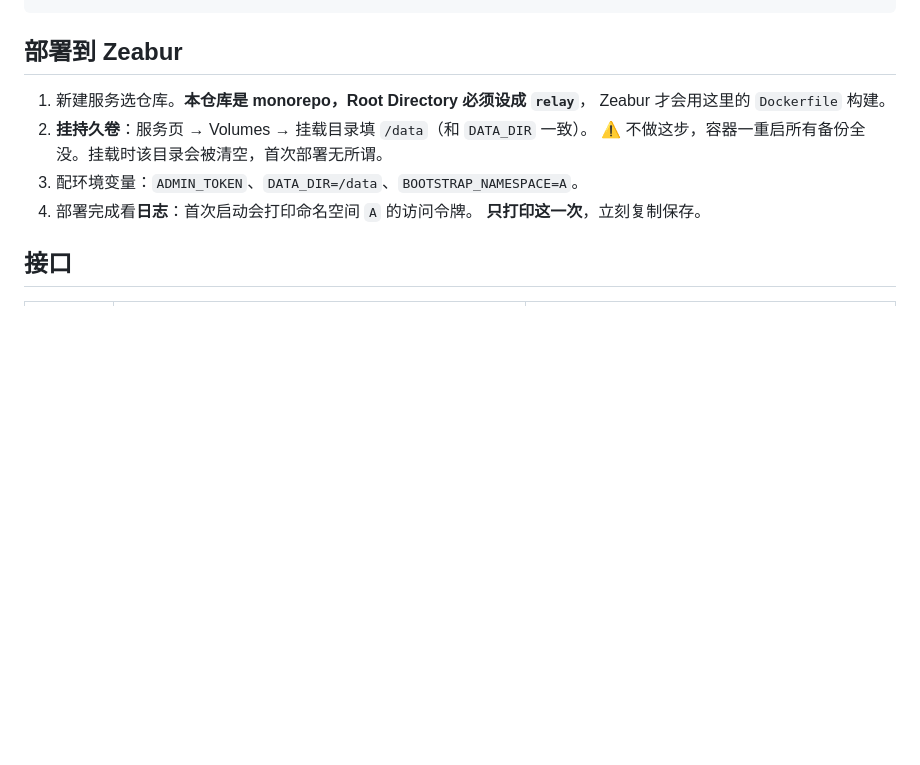
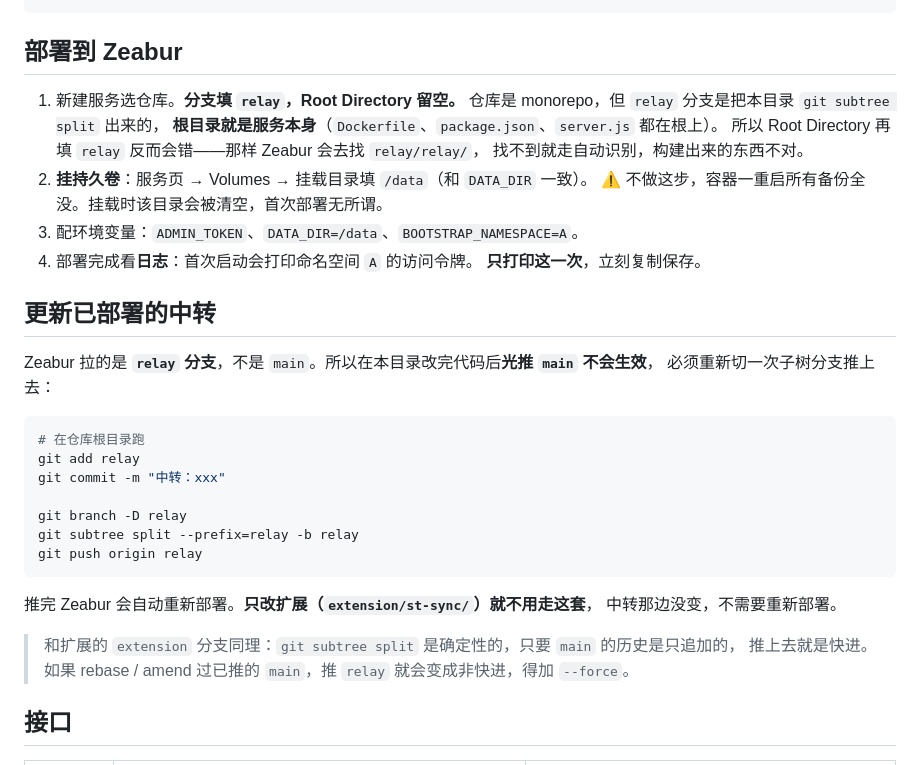
Before and after one commit to Akano-722/TT-ST-Data, a Markdown page: README.md, the part around the change. Drawn GitHub-style; blank space fills up the shorter version.

Commit message:
文档：订正 Zeabur 部署方式 —— 是从 relay 分支拉的，Root Directory 留空
两处 README 都写着「monorepo，Root Directory 必须填 relay」，实际不是：
Zeabur 拉的是 git subtree split 出来的 relay 分支，那个分支的根目录就是服务本身
（Dockerfile / package.json / server.js 都在根上），Root Directory 再填 relay 会去找
relay/relay/。

顺带补上缺的那节「改完中转怎么发版」（光推 main 不生效，必须重切 relay 分支推），
以及 2.1 里漏掉的 relay 分支推送步骤。冒烟测试项数 34 → 41。
已知限制里补上分片下载的每片 120s 超时。

````diff
--- a/README.md
+++ b/README.md
@@ -42,13 +42,37 @@ node -e "console.log(require('crypto').randomBytes(32).toString('base64url'))"
 
 ## 部署到 Zeabur
 
-1. 新建服务选仓库。**本仓库是 monorepo，Root Directory 必须设成 `relay`**，
-   Zeabur 才会用这里的 `Dockerfile` 构建。
+1. 新建服务选仓库。**分支填 `relay`，Root Directory 留空。**
+   仓库是 monorepo，但 `relay` 分支是把本目录 `git subtree split` 出来的，
+   **根目录就是服务本身**（`Dockerfile`、`package.json`、`server.js` 都在根上）。
+   所以 Root Directory 再填 `relay` 反而会错——那样 Zeabur 会去找 `relay/relay/`，
+   找不到就走自动识别，构建出来的东西不对。
 2. **挂持久卷**：服务页 → Volumes → 挂载目录填 `/data`（和 `DATA_DIR` 一致）。
    ⚠️ 不做这步，容器一重启所有备份全没。挂载时该目录会被清空，首次部署无所谓。
 3. 配环境变量：`ADMIN_TOKEN`、`DATA_DIR=/data`、`BOOTSTRAP_NAMESPACE=A`。
 4. 部署完成看**日志**：首次启动会打印命名空间 `A` 的访问令牌。
    **只打印这一次**，立刻复制保存。
+
+## 更新已部署的中转
+
+Zeabur 拉的是 **`relay` 分支**，不是 `main`。所以在本目录改完代码后**光推 `main` 不会生效**，
+必须重新切一次子树分支推上去：
+
+```bash
+# 在仓库根目录跑
+git add relay
+git commit -m "中转：xxx"
+
+git branch -D relay
+git subtree split --prefix=relay -b relay
+git push origin relay
+```
+
+推完 Zeabur 会自动重新部署。**只改扩展（`extension/st-sync/`）就不用走这套**，
+中转那边没变，不需要重新部署。
+
+> 和扩展的 `extension` 分支同理：`git subtree split` 是确定性的，只要 `main` 的历史是只追加的，
+> 推上去就是快进。如果 rebase / amend 过已推的 `main`，推 `relay` 就会变成非快进，得加 `--force`。
 
 ## 接口
 
````
